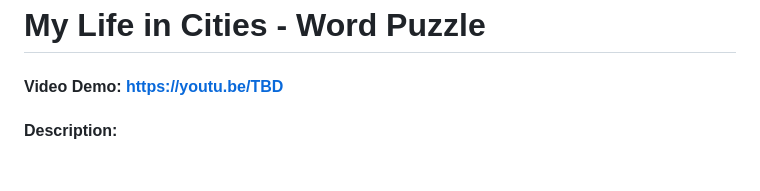
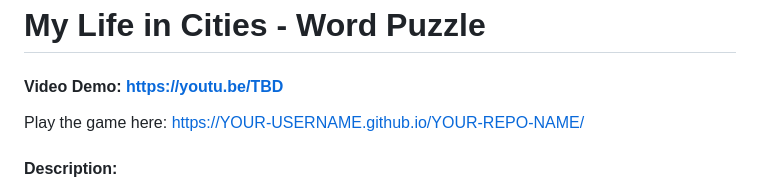
Before and after one commit to Sushi-1992/My_Life_in_Cities, a Markdown page: README.md, the part around the change. GitHub-like rendering; blank space fills up the shorter version.

```diff
--- a/README.md
+++ b/README.md
@@ -1,5 +1,8 @@
 # My Life in Cities - Word Puzzle
 #### Video Demo: https://youtu.be/TBD
+Play the game here:
+https://YOUR-USERNAME.github.io/YOUR-REPO-NAME/
+
 #### Description:
 
 My Life in Cities is a browser-based drag-and-drop word puzzle game created for my CS50 final project. The theme is personal, based on cities I have lived in during different stages of my life, which gives the project meaning beyond just being a programming exercise. The primary goal of the game is to drag moving letters on the screen into correctly ordered slots to spell the current city. Once the player completes the word, the game plays a short sound effect, shows confetti, increases the score, and loads the next city while the timer continues to run. There are multiple cities to complete, and finishing them all gives a final score based on progress and speed.
```
